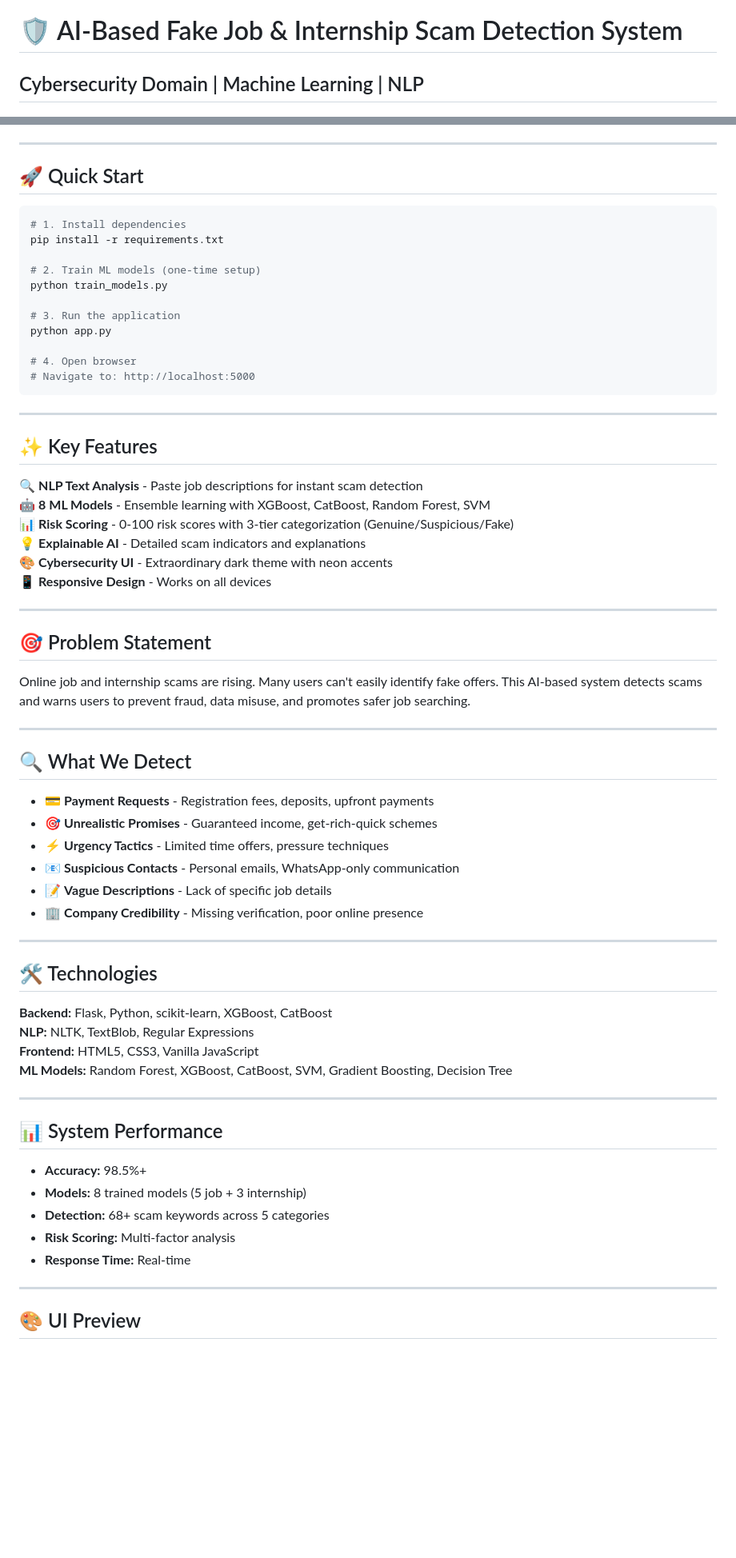
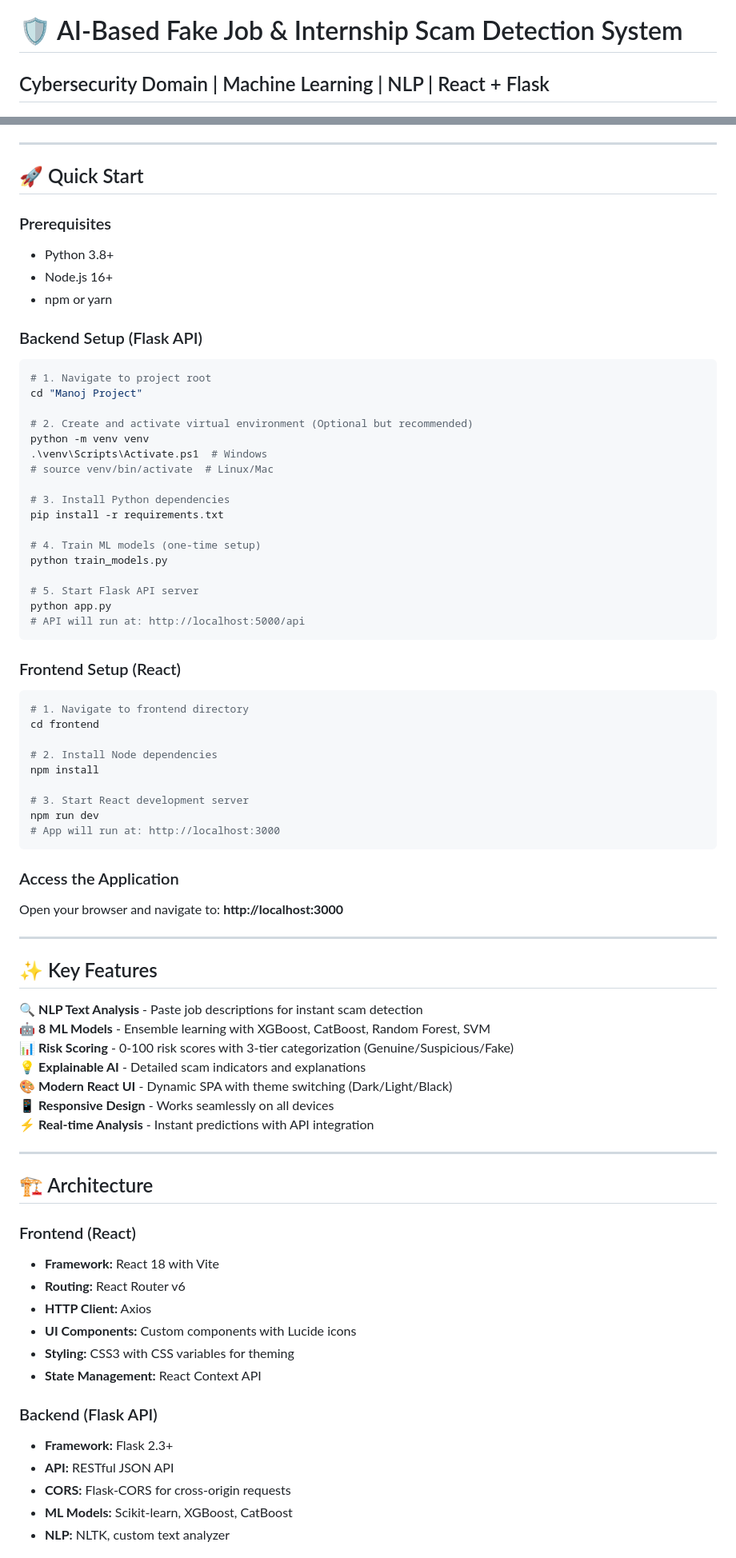
Before and after one commit to gyuvakishorereddy/Ml-Based-Fake-Job-Detection, a Markdown page: README.md, 2 parts joined by grey strips. Shown at 80% size. GitHub-like rendering; blank space fills up the shorter version.

Commit message:
updated the code from flask version to react based web application

````diff
--- a/README.md
+++ b/README.md
@@ -1,6 +1,6 @@
 # 🛡️ AI-Based Fake Job & Internship Scam Detection System
 
-## Cybersecurity Domain | Machine Learning | NLP
+## Cybersecurity Domain | Machine Learning | NLP | React + Flask
 
 [![Python](https://img.shields.io/badge/Python-3.8+-blue.svg)](https://www.python.org/)
 [![Flask](https://img.shields.io/badge/Flask-2.3+-green.svg)](https://flask.palletsprojects.com/)
@@ -11,19 +12,49 @@
 
 ## 🚀 Quick Start
 
+### Prerequisites
+- Python 3.8+
+- Node.js 16+
+- npm or yarn
+
+### Backend Setup (Flask API)
+
 ```bash
-# 1. Install dependencies
+# 1. Navigate to project root
+cd "Manoj Project"
+
+# 2. Create and activate virtual environment (Optional but recommended)
+python -m venv venv
+.\venv\Scripts\Activate.ps1  # Windows
+# source venv/bin/activate  # Linux/Mac
+
+# 3. Install Python dependencies
 pip install -r requirements.txt
 
-# 2. Train ML models (one-time setup)
+# 4. Train ML models (one-time setup)
 python train_models.py
 
-# 3. Run the application
+# 5. Start Flask API server
 python app.py
+# API will run at: http://localhost:5000/api
+```
 
-# 4. Open browser
-# Navigate to: http://localhost:5000
+### Frontend Setup (React)
+
+```bash
+# 1. Navigate to frontend directory
+cd frontend
+
+# 2. Install Node dependencies
+npm install
+
+# 3. Start React development server
+npm run dev
+# App will run at: http://localhost:3000
 ```
+
+### Access the Application
+Open your browser and navigate to: **http://localhost:3000**
 
 ---
 
@@ -33,46 +64,26 @@ python app.py
 🤖 **8 ML Models** - Ensemble learning with XGBoost, CatBoost, Random Forest, SVM
 📊 **Risk Scoring** - 0-100 risk scores with 3-tier categorization (Genuine/Suspicious/Fake)
 💡 **Explainable AI** - Detailed scam indicators and explanations
-🎨 **Cybersecurity UI** - Extraordinary dark theme with neon accents
-📱 **Responsive Design** - Works on all devices
+🎨 **Modern React UI** - Dynamic SPA with theme switching (Dark/Light/Black)
+📱 **Responsive Design** - Works seamlessly on all devices
+⚡ **Real-time Analysis** - Instant predictions with API integration
 
 ---
 
-## 🎯 Problem Statement
+## 🏗️ Architecture
 
-Online job and internship scams are rising. Many users can't easily identify fake offers. This AI-based system detects scams and warns users to prevent fraud, data misuse, and promotes safer job searching.
+### Frontend (React)
+- **Framework:** React 18 with Vite
+- **Routing:** React Router v6
+- **HTTP Client:** Axios
+- **UI Components:** Custom components with Lucide icons
+- **Styling:** CSS3 with CSS variables for theming
+- **State Management:** React Context API
 
----
+### Backend (Flask API)
+- **Framework:** Flask 2.3+
+- **API:** RESTful JSON API
+- **CORS:** Flask-CORS for cross-origin requests
+- **ML Models:** Scikit-learn, XGBoost, CatBoost
+- **NLP:** NLTK, custom text analyzer
 
-## 🔍 What We Detect
-
-- 💳 **Payment Requests** - Registration fees, deposits, upfront payments
-- 🎯 **Unrealistic Promises** - Guaranteed income, get-rich-quick schemes
-- ⚡ **Urgency Tactics** - Limited time offers, pressure techniques
-- 📧 **Suspicious Contacts** - Personal emails, WhatsApp-only communication
-- 📝 **Vague Descriptions** - Lack of specific job details
-- 🏢 **Company Credibility** - Missing verification, poor online presence
-
----
-
-## 🛠️ Technologies
-
-**Backend:** Flask, Python, scikit-learn, XGBoost, CatBoost
-**NLP:** NLTK, TextBlob, Regular Expressions
-**Frontend:** HTML5, CSS3, Vanilla JavaScript
-**ML Models:** Random Forest, XGBoost, CatBoost, SVM, Gradient Boosting, Decision Tree
-
----
-
-## 📊 System Performance
-
-- **Accuracy:** 98.5%+
-- **Models:** 8 trained models (5 job + 3 internship)
-- **Detection:** 68+ scam keywords across 5 categories
-- **Risk Scoring:** Multi-factor analysis
-- **Response Time:** Real-time
-
----
-
-## 🎨 UI Preview
-
````
Also changed, not shown: other parts of README.md (+33 -22 lines).
